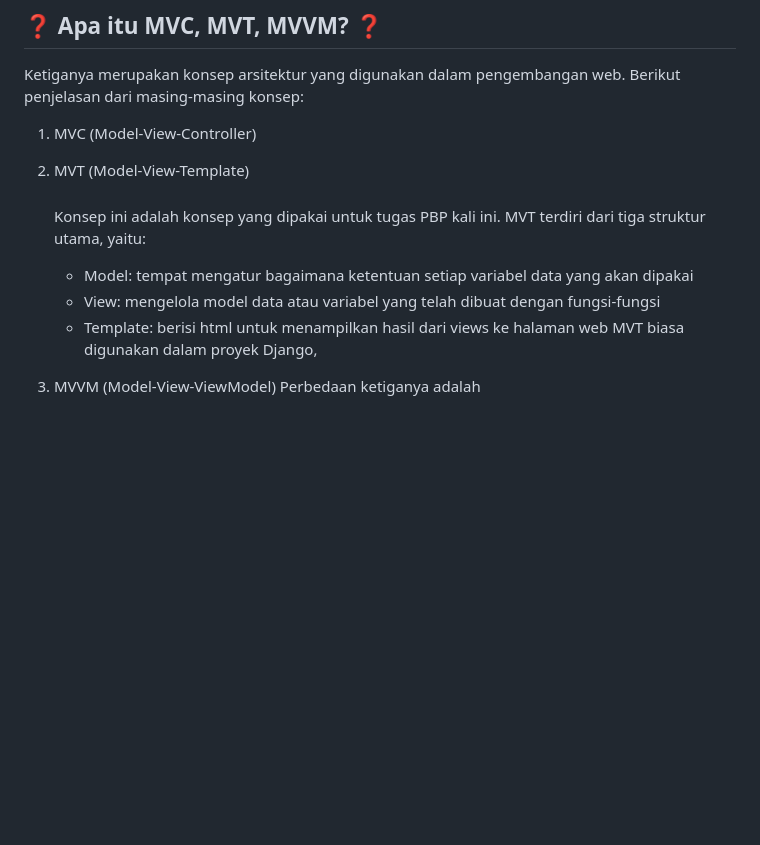
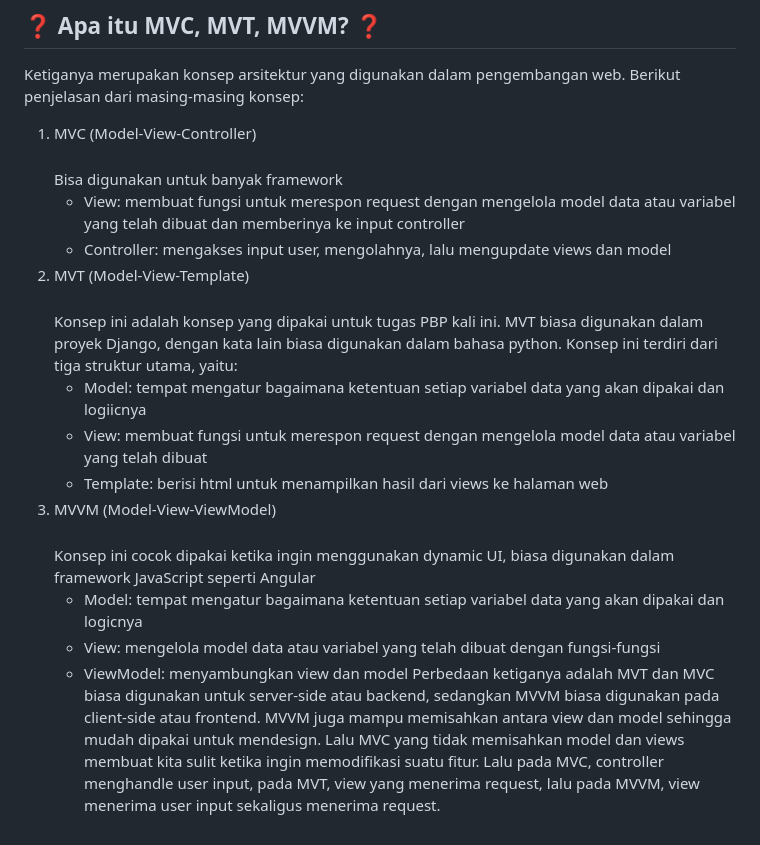
Before and after one commit to syazantri/sasana-orchid, a Markdown page: README.md, the part around the change. Rendered like a GitHub page; blank space fills up the shorter version.

```diff
--- a/README.md
+++ b/README.md
@@ -57,13 +57,20 @@ Virtual Environment digunakan dalam mengerjakan tugas ini agar package dan depen
 ## ❓ Apa itu MVC, MVT, MVVM? ❓
 Ketiganya merupakan konsep arsitektur yang digunakan dalam pengembangan web. Berikut penjelasan dari masing-masing konsep:
 1. MVC (Model-View-Controller)
-
+   #####
+   Bisa digunakan untuk banyak framework
+   - View: membuat fungsi untuk merespon request dengan mengelola model data atau variabel yang telah dibuat dan memberinya ke input controller
+   - Controller: mengakses input user, mengolahnya, lalu mengupdate views dan model
 3. MVT (Model-View-Template)
-   ####
-   Konsep ini adalah konsep yang dipakai untuk tugas PBP kali ini. MVT terdiri dari tiga struktur utama, yaitu:
-     - Model: tempat mengatur bagaimana ketentuan setiap variabel data yang akan dipakai
-     - View: mengelola model data atau variabel yang telah dibuat dengan fungsi-fungsi
+   #####
+   Konsep ini adalah konsep yang dipakai untuk tugas PBP kali ini. MVT biasa digunakan dalam proyek Django, dengan kata lain biasa digunakan dalam bahasa python. Konsep ini terdiri dari tiga struktur utama, yaitu:
+     - Model: tempat mengatur bagaimana ketentuan setiap variabel data yang akan dipakai dan logiicnya
+     - View: membuat fungsi untuk merespon request dengan mengelola model data atau variabel yang telah dibuat
      - Template: berisi html untuk menampilkan hasil dari views ke halaman web
-   MVT biasa digunakan dalam proyek Django,
 5. MVVM (Model-View-ViewModel)
-Perbedaan ketiganya adalah
+   #####
+   Konsep ini cocok dipakai ketika ingin menggunakan dynamic UI, biasa digunakan dalam framework JavaScript seperti Angular
+   - Model: tempat mengatur bagaimana ketentuan setiap variabel data yang akan dipakai dan logicnya
+   - View: mengelola model data atau variabel yang telah dibuat dengan fungsi-fungsi
+   - ViewModel: menyambungkan view dan model
+Perbedaan ketiganya adalah MVT dan MVC biasa digunakan untuk server-side atau backend, sedangkan MVVM biasa digunakan pada client-side atau frontend. MVVM juga mampu memisahkan antara view dan model sehingga mudah dipakai untuk mendesign. Lalu MVC yang tidak memisahkan model dan views membuat kita sulit ketika ingin memodifikasi suatu fitur. Lalu pada MVC, controller menghandle user input, pada MVT, view yang menerima request, lalu pada MVVM, view menerima user input sekaligus menerima request.
```
